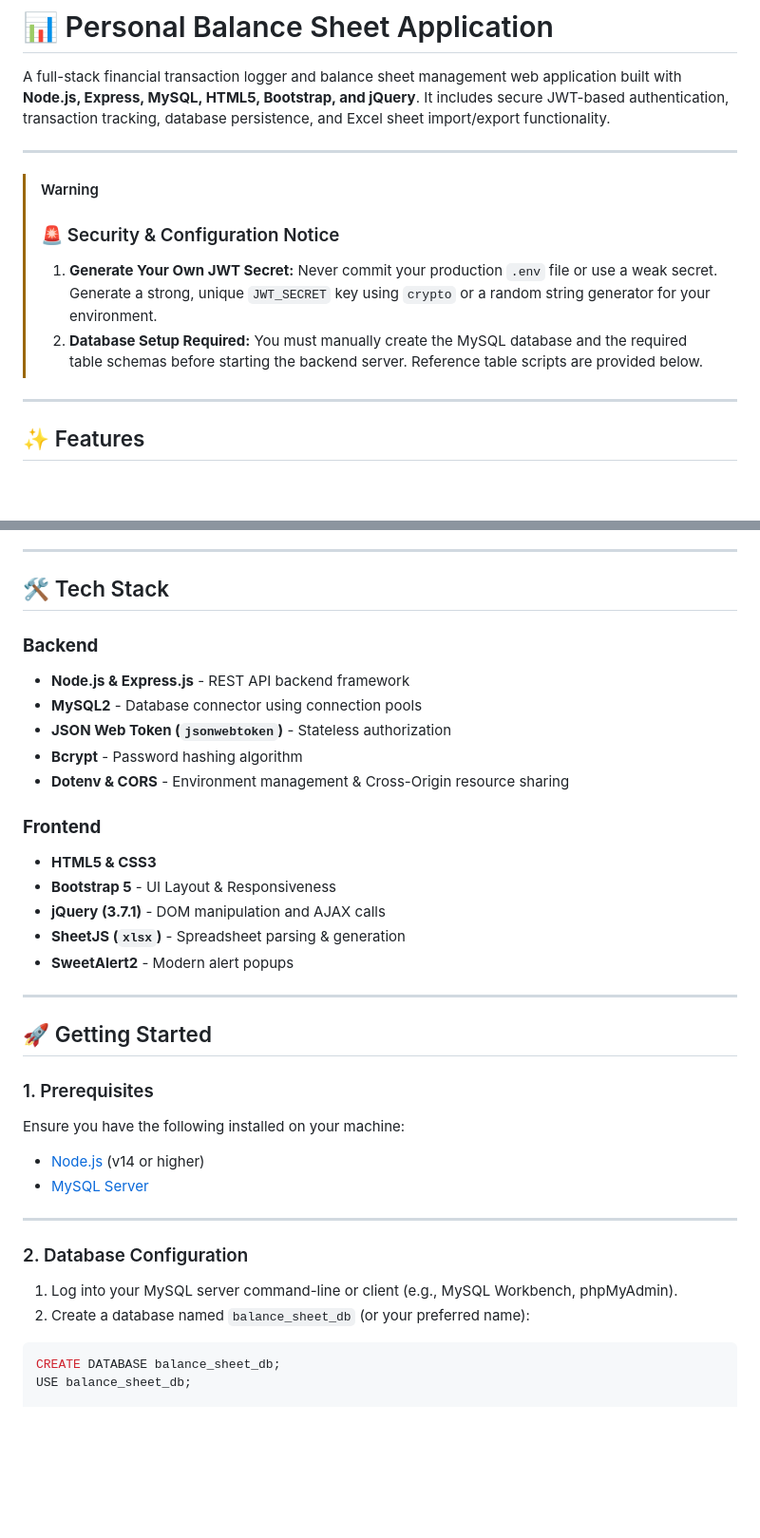
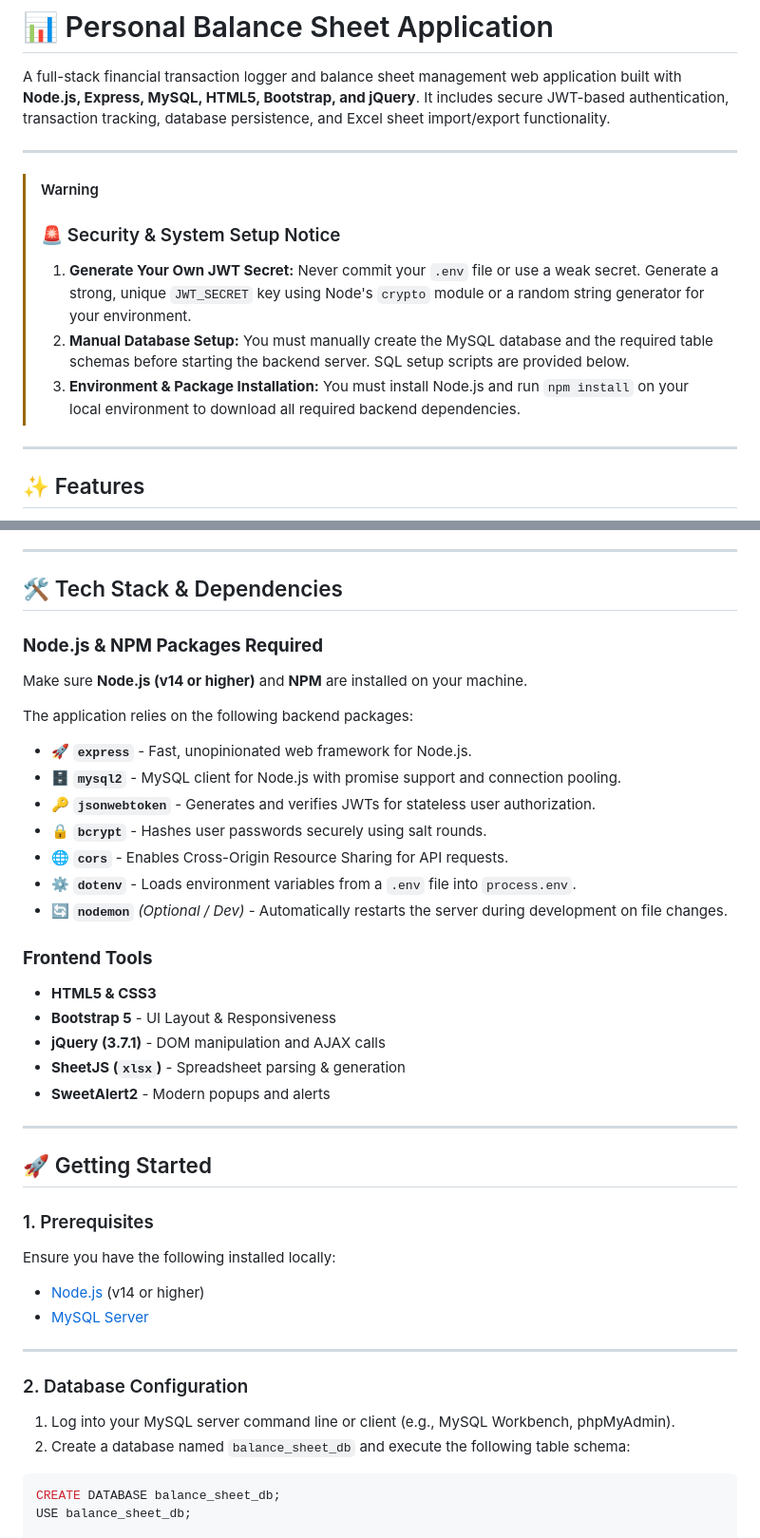
Before and after one commit to SAIM1999802/Personal-Balance-Sheet-Application, a Markdown page: README.md, 2 parts joined by grey strips. Shown at 95% size. GitHub-like rendering; blank space fills up the shorter version.

````diff
--- a/README.md
+++ b/README.md
@@ -5,9 +5,10 @@ A full-stack financial transaction logger and balance sheet management web appli
 ---
 
 > [!WARNING]
-> ### 🚨 Security & Configuration Notice
-> 1. **Generate Your Own JWT Secret:** Never commit your production `.env` file or use a weak secret. Generate a strong, unique `JWT_SECRET` key using `crypto` or a random string generator for your environment.
-> 2. **Database Setup Required:** You must manually create the MySQL database and the required table schemas before starting the backend server. Reference table scripts are provided below.
+> ### 🚨 Security & System Setup Notice
+> 1. **Generate Your Own JWT Secret:** Never commit your `.env` file or use a weak secret. Generate a strong, unique `JWT_SECRET` key using Node's `crypto` module or a random string generator for your environment.
+> 2. **Manual Database Setup:** You must manually create the MySQL database and the required table schemas before starting the backend server. SQL setup scripts are provided below.
+> 3. **Environment & Package Installation:** You must install Node.js and run `npm install` on your local environment to download all required backend dependencies.
 
 ---
 
@@ -22,28 +23,33 @@ A full-stack financial transaction logger and balance sheet management web appli
 
 ---
 
-## 🛠️ Tech Stack
+## 🛠️ Tech Stack & Dependencies
 
-### **Backend**
-- **Node.js & Express.js** - REST API backend framework
-- **MySQL2** - Database connector using connection pools
-- **JSON Web Token (`jsonwebtoken`)** - Stateless authorization
-- **Bcrypt** - Password hashing algorithm
-- **Dotenv & CORS** - Environment management & Cross-Origin resource sharing
+### **Node.js & NPM Packages Required**
+Make sure **Node.js (v14 or higher)** and **NPM** are installed on your machine.
 
-### **Frontend**
+The application relies on the following backend packages:
+- 🚀 **`express`** - Fast, unopinionated web framework for Node.js.
+- 🗄️ **`mysql2`** - MySQL client for Node.js with promise support and connection pooling.
+- 🔑 **`jsonwebtoken`** - Generates and verifies JWTs for stateless user authorization.
+- 🔒 **`bcrypt`** - Hashes user passwords securely using salt rounds.
+- 🌐 **`cors`** - Enables Cross-Origin Resource Sharing for API requests.
+- ⚙️ **`dotenv`** - Loads environment variables from a `.env` file into `process.env`.
+- 🔄 **`nodemon`** *(Optional / Dev)* - Automatically restarts the server during development on file changes.
+
+### **Frontend Tools**
 - **HTML5 & CSS3**
 - **Bootstrap 5** - UI Layout & Responsiveness
 - **jQuery (3.7.1)** - DOM manipulation and AJAX calls
 - **SheetJS (`xlsx`)** - Spreadsheet parsing & generation
-- **SweetAlert2** - Modern alert popups
+- **SweetAlert2** - Modern popups and alerts
 
 ---
 
 ## 🚀 Getting Started
 
 ### 1. Prerequisites
-Ensure you have the following installed on your machine:
+Ensure you have the following installed locally:
 - [Node.js](https://nodejs.org/) (v14 or higher)
 - [MySQL Server](https://dev.mysql.com/downloads/installer/)
 
@@ -51,8 +57,8 @@ Ensure you have the following installed on your machine:
 
 ### 2. Database Configuration
 
-1. Log into your MySQL server command-line or client (e.g., MySQL Workbench, phpMyAdmin).
-2. Create a database named `balance_sheet_db` (or your preferred name):
+1. Log into your MySQL server command line or client (e.g., MySQL Workbench, phpMyAdmin).
+2. Create a database named `balance_sheet_db` and execute the following table schema:
 
 ```sql
 CREATE DATABASE balance_sheet_db;
````
